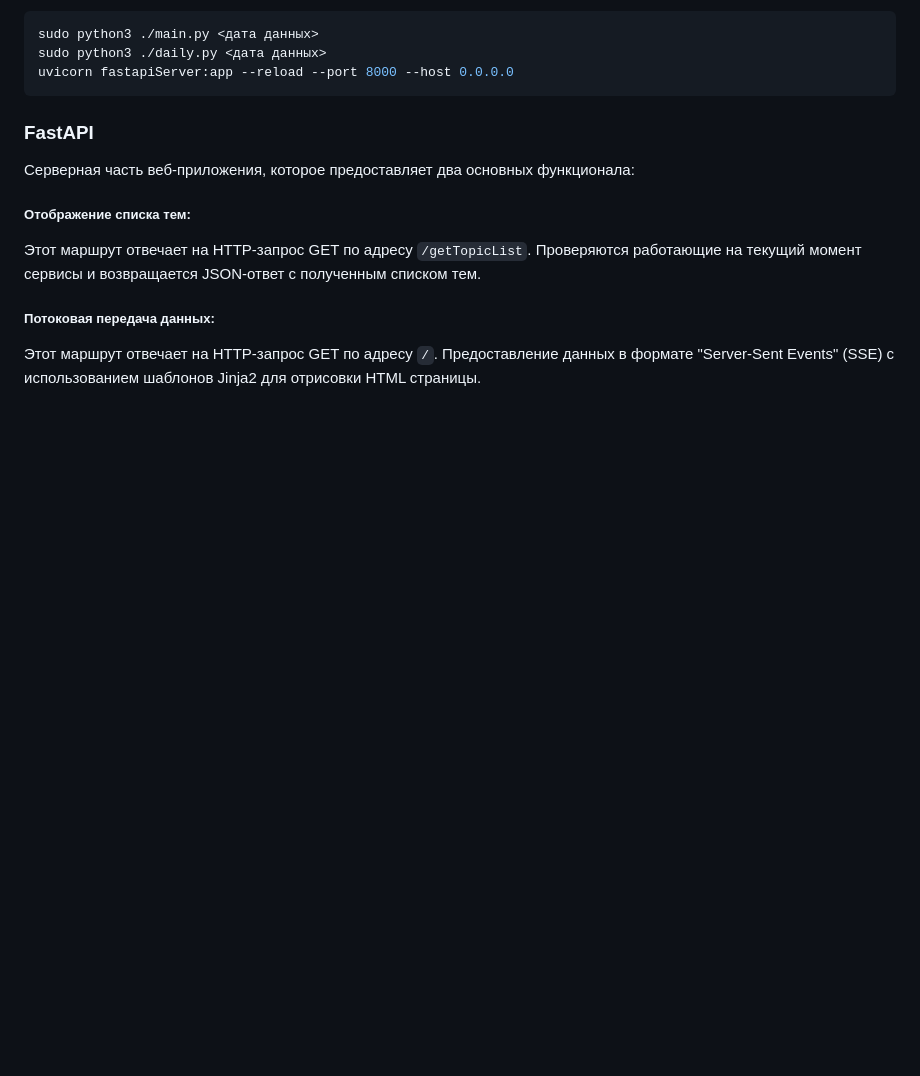
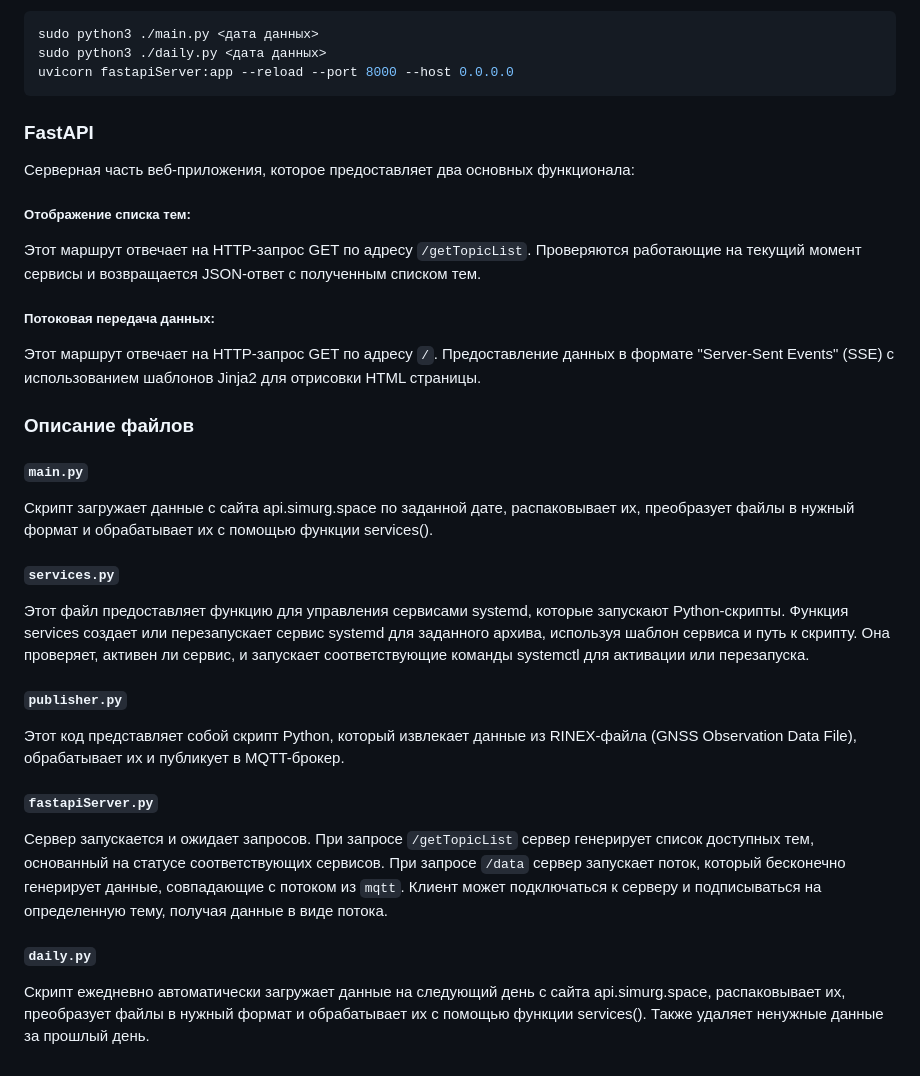
Before and after one commit to shokorev25/ThreadSimulations-2.0, a Markdown page: README.md, the part around the change. Drawn GitHub-style; blank space fills up the shorter version.

Commit message:
Added part of python file description to readme

````diff
--- a/README.md
+++ b/README.md
@@ -69,3 +69,25 @@ Cерверная часть веб-приложения, которое пре
 ##### Потоковая передача данных:
 Этот маршрут отвечает на HTTP-запрос GET по адресу ```/```.
 Предоставление данных в формате "Server-Sent Events" (SSE) с использованием шаблонов Jinja2 для отрисовки HTML страницы.
+
+### Описание файлов
+
+##### ```main.py```
+
+Скрипт загружает данные с сайта api.simurg.space по заданной дате, распаковывает их, преобразует файлы в нужный формат и обрабатывает их с помощью функции services().
+
+##### ```services.py```
+
+Этот файл предоставляет функцию для управления сервисами systemd, которые запускают Python-скрипты. Функция services создает или перезапускает сервис systemd для заданного архива, используя шаблон сервиса и путь к скрипту. Она проверяет, активен ли сервис, и запускает соответствующие команды systemctl для активации или перезапуска.
+
+##### ```publisher.py```
+
+Этот код представляет собой скрипт Python, который извлекает данные из RINEX-файла (GNSS Observation Data File), обрабатывает их и публикует в MQTT-брокер.
+
+##### ```fastapiServer.py```
+
+Сервер запускается и ожидает запросов. При запросе ```/getTopicList``` сервер генерирует список доступных тем, основанный на статусе соответствующих сервисов. При запросе ```/data``` сервер запускает поток, который бесконечно генерирует данные, совпадающие с потоком из ```mqtt```. Клиент может подключаться к серверу и подписываться на определенную тему, получая данные в виде потока.
+
+##### ```daily.py```
+
+Скрипт ежедневно автоматически загружает данные на следующий день с сайта api.simurg.space, распаковывает их, преобразует файлы в нужный формат и обрабатывает их с помощью функции services(). Также удаляет ненужные данные за прошлый день.
````
